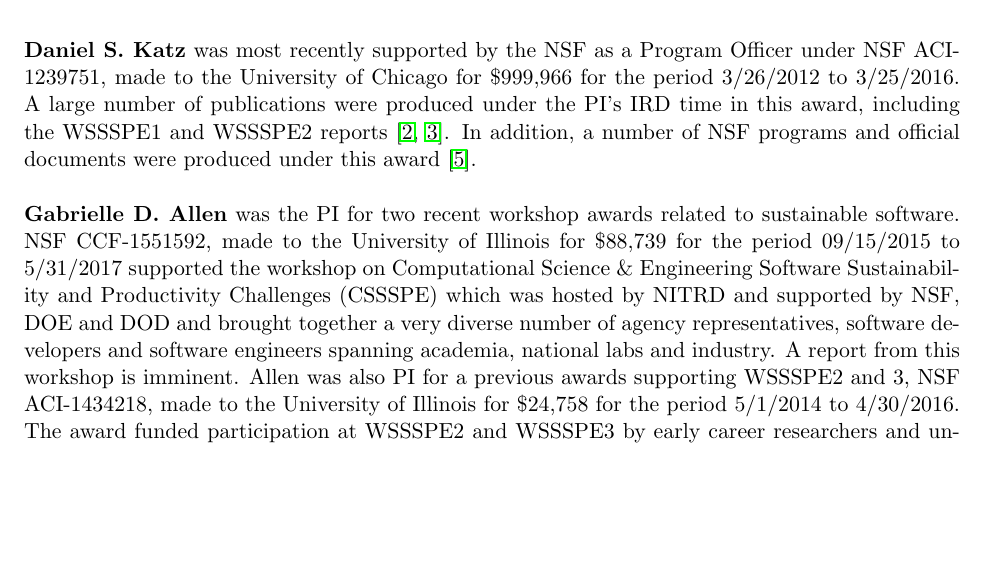
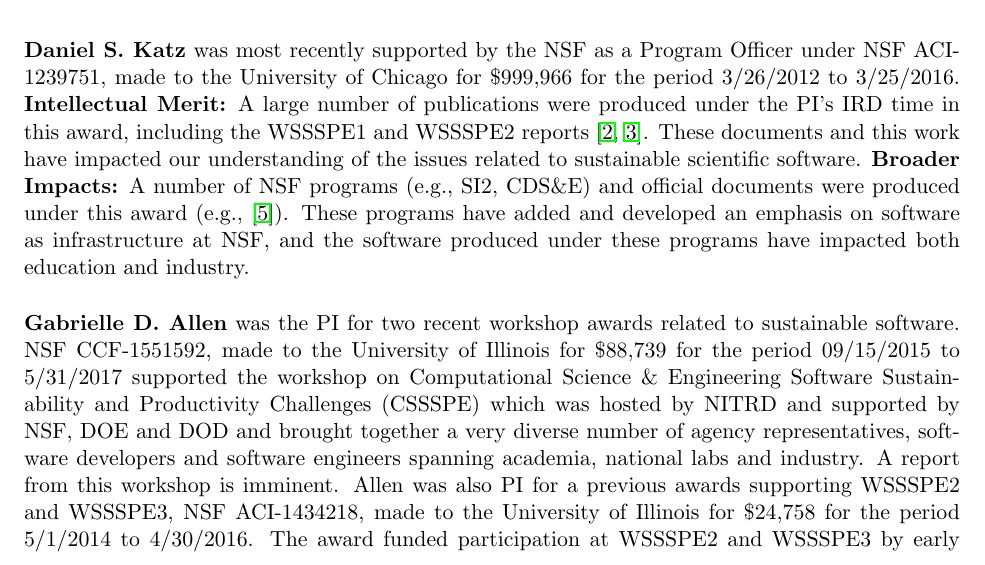
Before and after one commit to WSSSPE/meetings, a LaTeX document (WSSSPE4_proposal/WSSSPE4_proposal.tex): part of page 6 of 10, cut so that both start at the same text, the shorter picture padded with empty space. Compiled offline with pdfLaTeX; the source files are stored in an older character set and shown here as Unicode.

Commit message:
adding my IM and BI in my prior work

```diff
--- a/WSSSPE4_proposal/WSSSPE4_proposal.tex
+++ b/WSSSPE4_proposal/WSSSPE4_proposal.tex
@@ -243,12 +243,12 @@
 \section{Prior Support}
 
 {\bf Daniel S. Katz}
-was most recently supported by the NSF as a Program Officer under NSF ACI-1239751, made to the University of Chicago for \$999,966 for the period 3/26/2012 to 3/25/2016.  A large number of publications were produced under the PI's IRD time in this award, including the WSSSPE1 and WSSSPE2 reports~\cite{WSSSPE1, WSSSPE2}.
-In addition, a number of NSF programs and official documents were produced under this award~\cite{NSF_software_vision}.
+was most recently supported by the NSF as a Program Officer under NSF ACI-1239751, made to the University of Chicago for \$999,966 for the period 3/26/2012 to 3/25/2016.  {\bf Intellectual Merit:} A large number of publications were produced under the PI's IRD time in this award, including the WSSSPE1 and WSSSPE2 reports~\cite{WSSSPE1, WSSSPE2}. These documents and this work have impacted our understanding of the issues related to sustainable scientific software.  {\bf Broader Impacts:}
+A number of NSF programs (e.g., SI2, CDS\&E) and official documents were produced under this award (e.g., \cite{NSF_software_vision}).  These programs have added and developed an emphasis on software as infrastructure at NSF, and the software produced under these programs have impacted both education and industry.
 
 {\bf Gabrielle D. Allen}
 was the PI for two recent workshop awards related to sustainable software. NSF CCF-1551592, made to the University of Illinois for \$88,739 for the period 09/15/2015 to 5/31/2017 supported the workshop on Computational Science \& Engineering Software Sustainability and Productivity Challenges (CSSSPE) which was hosted by NITRD and supported by NSF, DOE and DOD and brought together a very diverse number of agency representatives, software developers and software engineers spanning academia, national labs and industry. A report from this workshop is imminent.
-Allen was also PI for a previous awards supporting WSSSPE2 and 3, NSF ACI-1434218, made to the University of Illinois for \$24,758 for the period 5/1/2014 to 4/30/2016. The award funded participation at WSSSPE2 and WSSSPE3 by early career researchers and underrepresented groups.
+Allen was also PI for a previous awards supporting WSSSPE2 and WSSSPE3, NSF ACI-1434218, made to the University of Illinois for \$24,758 for the period 5/1/2014 to 4/30/2016. The award funded participation at WSSSPE2 and WSSSPE3 by early career researchers and underrepresented groups.
 
 {\bf Kyle E. Niemeyer}
 is currently supported by the NSF under NSF ACI-1535065, ``SI2-SSE: Collaborative Research: An Intelligent and Adaptive Parallel CPU\slash GPU Co-Processing Software Library for Accelerating Reactive-Flow Simulations,'' made to Oregon State University for \$285,487 for the period of 1 Sept.~2015 to 31 Aug.~2018 (estimated).
```
